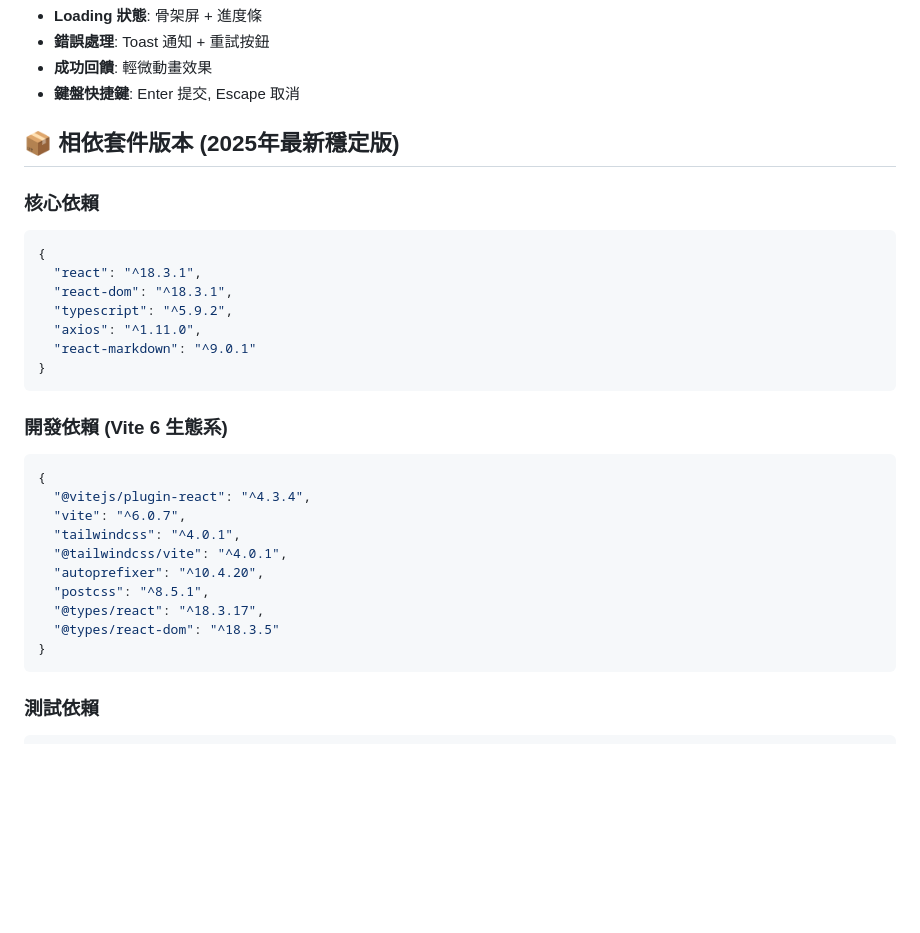
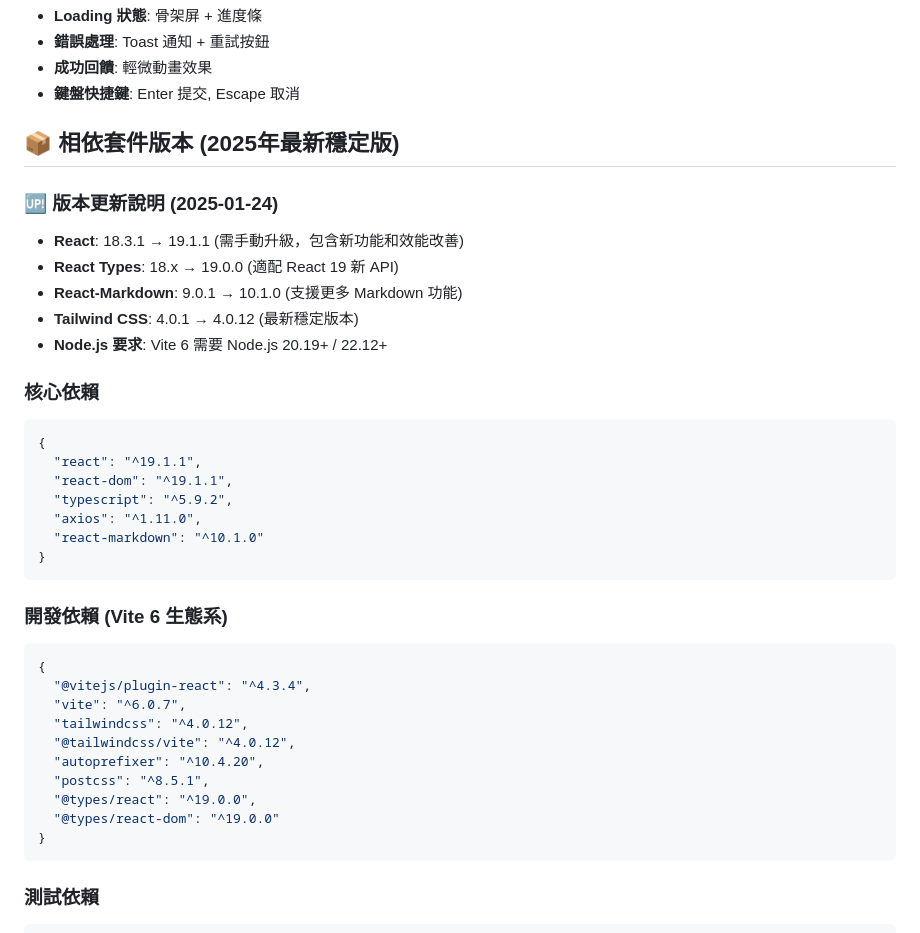
Before and after one commit to daniel-chen-git/seo-analyzer, a Markdown page: .claude/frontend_context.md, the part around the change. Rendered like a GitHub page; blank space fills up the shorter version.

Commit message:
docs: 更新 frontend_context.md 依賴套件版本至 2025 年最新穩定版
## 版本更新
- React: 18.3.1 → 19.1.1 (最新穩定版，包含效能改善)
- React Types: 18.x → 19.0.0 (適配 React 19 新 API)
- React-Markdown: 9.0.1 → 10.1.0 (支援更多 Markdown 功能)
- Tailwind CSS: 4.0.1 → 4.0.12 (最新穩定版本)

## 重要變更
- Node.js 要求: Vite 6 需要 Node.js 20.19+ / 22.12+
- React 19 需手動升級，預設 Vite 模板仍使用 React 18
- Tailwind CSS 4 使用新的 @tailwindcss/vite 外掛架構

為 SEO Analyzer Frontend 開發準備最新技術棧

🤖 Generated with [Claude Code](https://claude.ai/code)

Co-Authored-By: Claude <noreply@anthropic.com>

````diff
--- a/.claude/frontend_context.md
+++ b/.claude/frontend_context.md
@@ -125,14 +125,21 @@ surface: '#FFFFFF',      /* 白色卡片 */
 
 ## 📦 相依套件版本 (2025年最新穩定版)
 
+### 🆙 版本更新說明 (2025-01-24)
+- **React**: 18.3.1 → 19.1.1 (需手動升級，包含新功能和效能改善)
+- **React Types**: 18.x → 19.0.0 (適配 React 19 新 API)
+- **React-Markdown**: 9.0.1 → 10.1.0 (支援更多 Markdown 功能)
+- **Tailwind CSS**: 4.0.1 → 4.0.12 (最新穩定版本)
+- **Node.js 要求**: Vite 6 需要 Node.js 20.19+ / 22.12+
+
 ### 核心依賴
 ```json
 {
-  "react": "^18.3.1",
-  "react-dom": "^18.3.1",
+  "react": "^19.1.1",
+  "react-dom": "^19.1.1",
   "typescript": "^5.9.2",
   "axios": "^1.11.0",
-  "react-markdown": "^9.0.1"
+  "react-markdown": "^10.1.0"
 }
 ```
 
@@ -141,12 +148,12 @@ surface: '#FFFFFF',      /* 白色卡片 */
 {
   "@vitejs/plugin-react": "^4.3.4",
   "vite": "^6.0.7",
-  "tailwindcss": "^4.0.1",
-  "@tailwindcss/vite": "^4.0.1",
+  "tailwindcss": "^4.0.12",
+  "@tailwindcss/vite": "^4.0.12",
   "autoprefixer": "^10.4.20",
   "postcss": "^8.5.1",
-  "@types/react": "^18.3.17",
-  "@types/react-dom": "^18.3.5"
+  "@types/react": "^19.0.0",
+  "@types/react-dom": "^19.0.0"
 }
 ```
 
````
